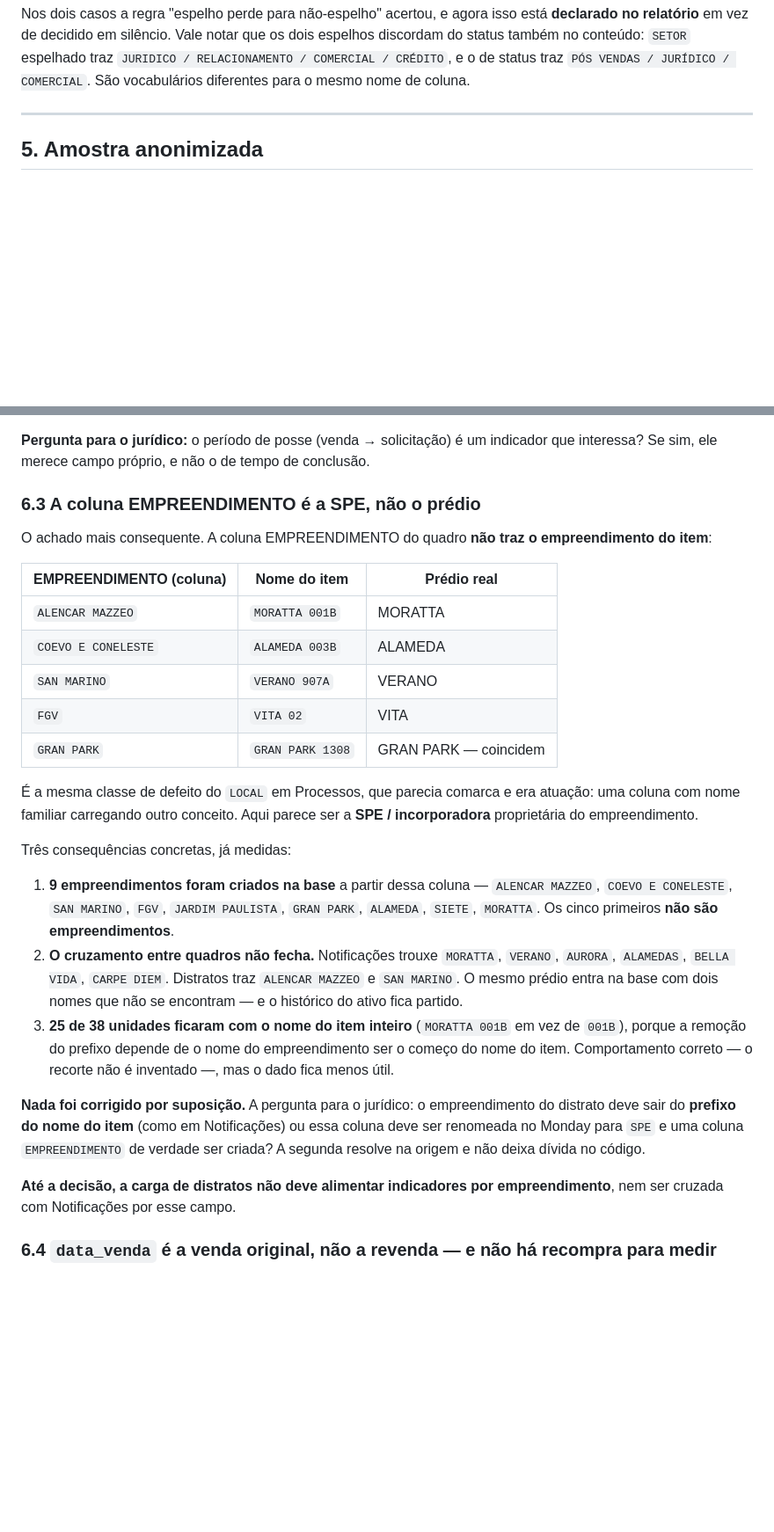
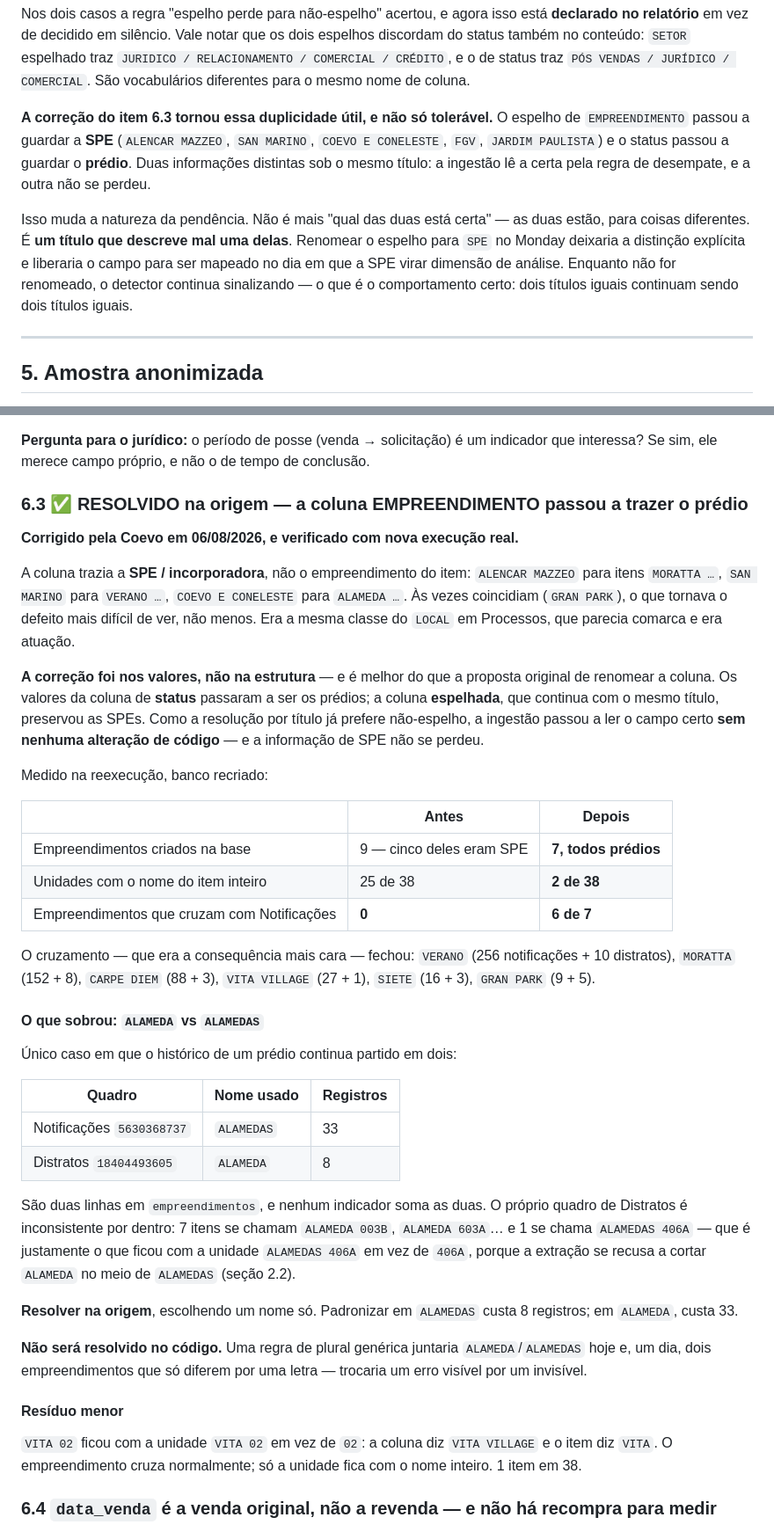
Before and after one commit to criscrabelo/Comit-, a Markdown page: docs/HOMOLOGACAO-MONDAY-DISTRATOS.md, 2 parts joined by grey strips. Shown at 88% size. Drawn GitHub-style; blank space fills up the shorter version.

```diff
--- a/docs/HOMOLOGACAO-MONDAY-DISTRATOS.md
+++ b/docs/HOMOLOGACAO-MONDAY-DISTRATOS.md
@@ -186,6 +186,19 @@ dois espelhos discordam do status também no conteúdo: `SETOR` espelhado traz
 `JURIDICO / RELACIONAMENTO / COMERCIAL / CRÉDITO`, e o de status traz
 `PÓS VENDAS / JURÍDICO / COMERCIAL`. São vocabulários diferentes para o mesmo
 nome de coluna.
+
+**A correção do item 6.3 tornou essa duplicidade útil, e não só tolerável.** O
+espelho de `EMPREENDIMENTO` passou a guardar a **SPE** (`ALENCAR MAZZEO`,
+`SAN MARINO`, `COEVO E CONELESTE`, `FGV`, `JARDIM PAULISTA`) e o status passou a
+guardar o **prédio**. Duas informações distintas sob o mesmo título: a ingestão
+lê a certa pela regra de desempate, e a outra não se perdeu.
+
+Isso muda a natureza da pendência. Não é mais "qual das duas está certa" — as
+duas estão, para coisas diferentes. É **um título que descreve mal uma delas**.
+Renomear o espelho para `SPE` no Monday deixaria a distinção explícita e
+liberaria o campo para ser mapeado no dia em que a SPE virar dimensão de
+análise. Enquanto não for renomeado, o detector continua sinalizando — o que é
+o comportamento certo: dois títulos iguais continuam sendo dois títulos iguais.
 
 ---
 
@@ -250,46 +263,62 @@ de solução. Ler a fórmula antes de mapear vale nos dois sentidos.
 indicador que interessa? Se sim, ele merece campo próprio, e não o de tempo de
 conclusão.
 
-### 6.3 A coluna EMPREENDIMENTO é a SPE, não o prédio
+### 6.3 ✅ RESOLVIDO na origem — a coluna EMPREENDIMENTO passou a trazer o prédio
 
-O achado mais consequente. A coluna EMPREENDIMENTO do quadro **não traz o
-empreendimento do item**:
+**Corrigido pela Coevo em 06/08/2026, e verificado com nova execução real.**
 
-| EMPREENDIMENTO (coluna) | Nome do item | Prédio real |
+A coluna trazia a **SPE / incorporadora**, não o empreendimento do item:
+`ALENCAR MAZZEO` para itens `MORATTA …`, `SAN MARINO` para `VERANO …`,
+`COEVO E CONELESTE` para `ALAMEDA …`. Às vezes coincidiam (`GRAN PARK`), o que
+tornava o defeito mais difícil de ver, não menos. Era a mesma classe do `LOCAL`
+em Processos, que parecia comarca e era atuação.
+
+**A correção foi nos valores, não na estrutura** — e é melhor do que a proposta
+original de renomear a coluna. Os valores da coluna de **status** passaram a ser
+os prédios; a coluna **espelhada**, que continua com o mesmo título, preservou
+as SPEs. Como a resolução por título já prefere não-espelho, a ingestão passou a
+ler o campo certo **sem nenhuma alteração de código** — e a informação de SPE não
+se perdeu.
+
+Medido na reexecução, banco recriado:
+
+| | Antes | Depois |
 | --- | --- | --- |
-| `ALENCAR MAZZEO` | `MORATTA 001B` | MORATTA |
-| `COEVO E CONELESTE` | `ALAMEDA 003B` | ALAMEDA |
-| `SAN MARINO` | `VERANO 907A` | VERANO |
-| `FGV` | `VITA 02` | VITA |
-| `GRAN PARK` | `GRAN PARK 1308` | GRAN PARK — coincidem |
+| Empreendimentos criados na base | 9 — cinco deles eram SPE | **7, todos prédios** |
+| Unidades com o nome do item inteiro | 25 de 38 | **2 de 38** |
+| Empreendimentos que cruzam com Notificações | **0** | **6 de 7** |
 
-É a mesma classe de defeito do `LOCAL` em Processos, que parecia comarca e era
-atuação: uma coluna com nome familiar carregando outro conceito. Aqui parece ser
-a **SPE / incorporadora** proprietária do empreendimento.
+O cruzamento — que era a consequência mais cara — fechou: `VERANO` (256
+notificações + 10 distratos), `MORATTA` (152 + 8), `CARPE DIEM` (88 + 3),
+`VITA VILLAGE` (27 + 1), `SIETE` (16 + 3), `GRAN PARK` (9 + 5).
 
-Três consequências concretas, já medidas:
+#### O que sobrou: `ALAMEDA` vs `ALAMEDAS`
 
-1. **9 empreendimentos foram criados na base** a partir dessa coluna —
-   `ALENCAR MAZZEO`, `COEVO E CONELESTE`, `SAN MARINO`, `FGV`,
-   `JARDIM PAULISTA`, `GRAN PARK`, `ALAMEDA`, `SIETE`, `MORATTA`. Os cinco
-   primeiros **não são empreendimentos**.
-2. **O cruzamento entre quadros não fecha.** Notificações trouxe `MORATTA`,
-   `VERANO`, `AURORA`, `ALAMEDAS`, `BELLA VIDA`, `CARPE DIEM`. Distratos traz
-   `ALENCAR MAZZEO` e `SAN MARINO`. O mesmo prédio entra na base com dois nomes
-   que não se encontram — e o histórico do ativo fica partido.
-3. **25 de 38 unidades ficaram com o nome do item inteiro** (`MORATTA 001B` em
-   vez de `001B`), porque a remoção do prefixo depende de o nome do
-   empreendimento ser o começo do nome do item. Comportamento correto — o
-   recorte não é inventado —, mas o dado fica menos útil.
+Único caso em que o histórico de um prédio continua partido em dois:
 
-**Nada foi corrigido por suposição.** A pergunta para o jurídico: o
-empreendimento do distrato deve sair do **prefixo do nome do item** (como em
-Notificações) ou essa coluna deve ser renomeada no Monday para `SPE` e uma
-coluna `EMPREENDIMENTO` de verdade ser criada? A segunda resolve na origem e não
-deixa dívida no código.
+| Quadro | Nome usado | Registros |
+| --- | --- | --- |
+| Notificações `5630368737` | `ALAMEDAS` | 33 |
+| Distratos `18404493605` | `ALAMEDA` | 8 |
 
-**Até a decisão, a carga de distratos não deve alimentar indicadores por
-empreendimento**, nem ser cruzada com Notificações por esse campo.
+São duas linhas em `empreendimentos`, e nenhum indicador soma as duas. O próprio
+quadro de Distratos é inconsistente por dentro: 7 itens se chamam `ALAMEDA 003B`,
+`ALAMEDA 603A`… e 1 se chama `ALAMEDAS 406A` — que é justamente o que ficou com
+a unidade `ALAMEDAS 406A` em vez de `406A`, porque a extração se recusa a cortar
+`ALAMEDA` no meio de `ALAMEDAS` (seção 2.2).
+
+**Resolver na origem**, escolhendo um nome só. Padronizar em `ALAMEDAS` custa 8
+registros; em `ALAMEDA`, custa 33.
+
+**Não será resolvido no código.** Uma regra de plural genérica juntaria
+`ALAMEDA`/`ALAMEDAS` hoje e, um dia, dois empreendimentos que só diferem por uma
+letra — trocaria um erro visível por um invisível.
+
+#### Resíduo menor
+
+`VITA 02` ficou com a unidade `VITA 02` em vez de `02`: a coluna diz
+`VITA VILLAGE` e o item diz `VITA`. O empreendimento cruza normalmente; só a
+unidade fica com o nome inteiro. 1 item em 38.
 
 ### 6.4 `data_venda` é a venda original, não a revenda — e não há recompra para medir
 
```
Also changed, not shown: other parts of docs/HOMOLOGACAO-MONDAY-DISTRATOS.md (+5 -5 lines), DECISOES.md (+62 -0 lines), docs/evidencias/homologacao-monday-distratos.md (+20 -22 lines).
